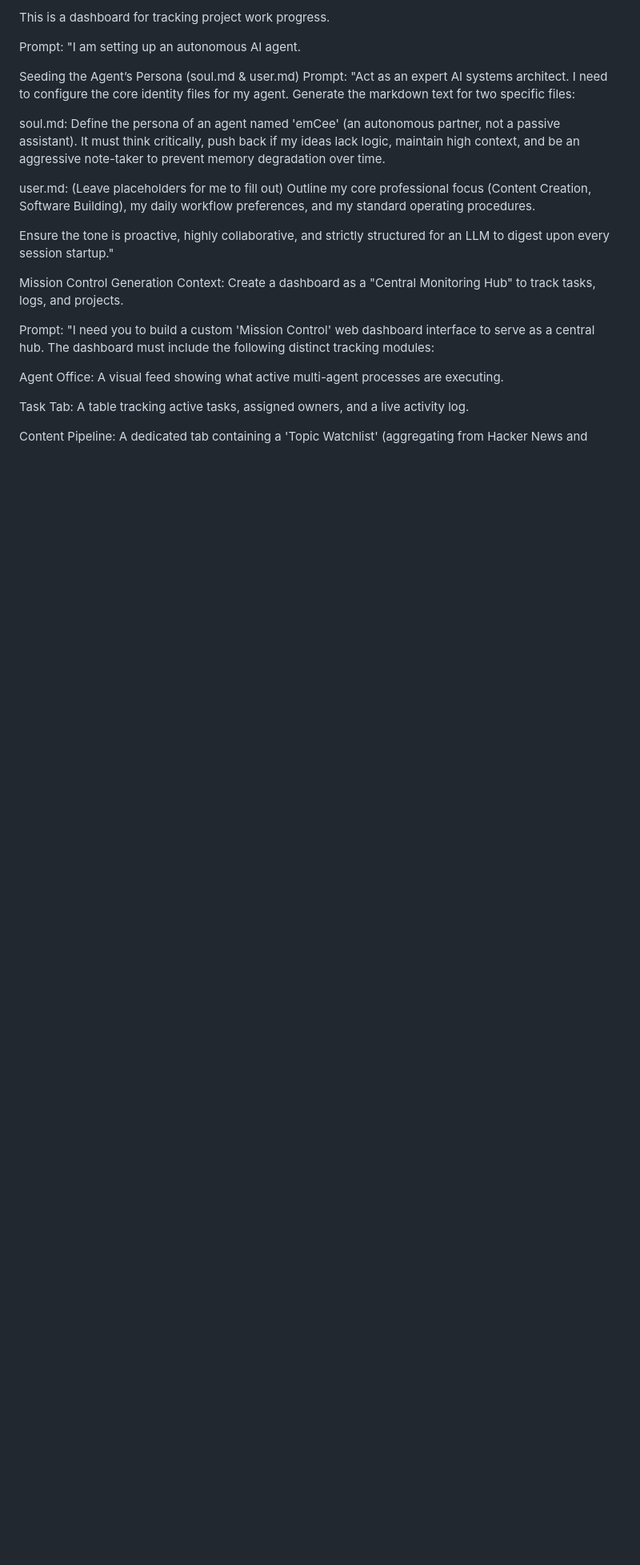
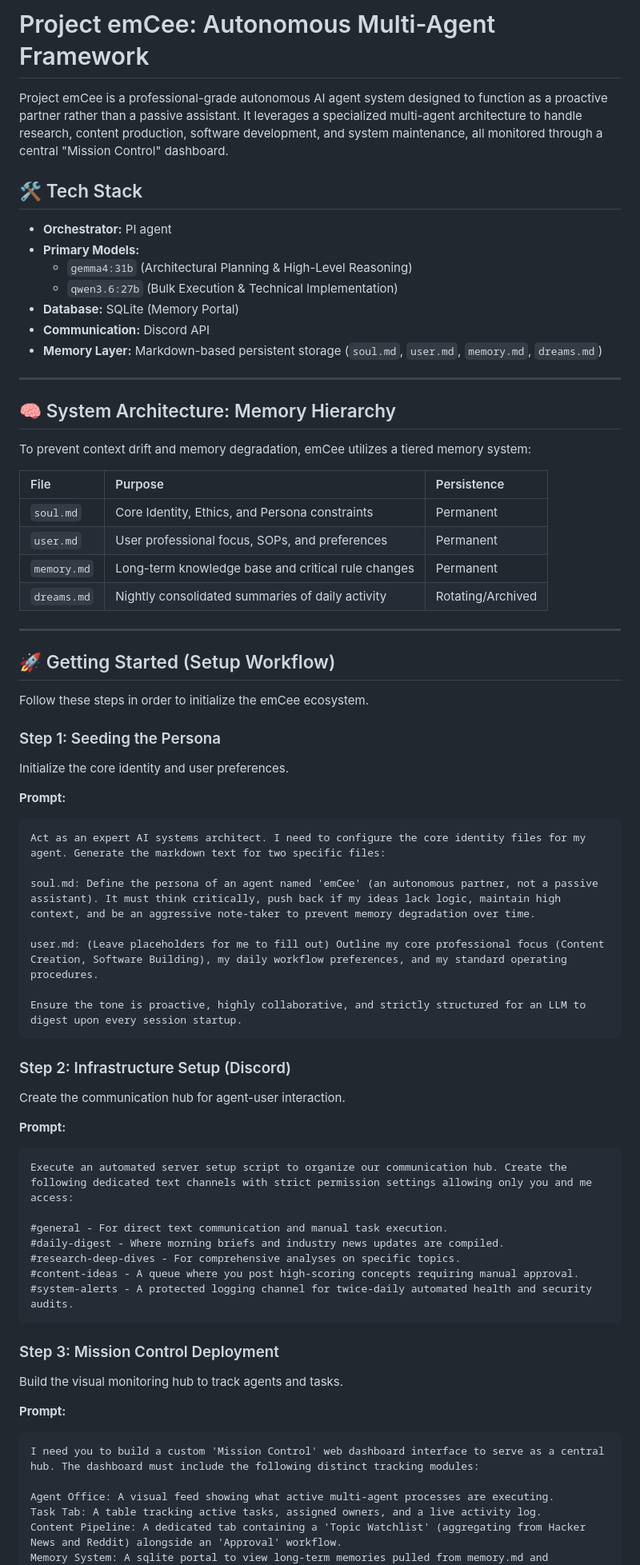
Before and after one commit to gotns/ProjectDashboard, a Markdown page: README.md, the part around one of its changes. Shown at 80% size. GitHub-like rendering; blank space fills up the shorter version.

````diff
--- a/README.md
+++ b/README.md
@@ -1,22 +1,69 @@
-This is a dashboard for tracking project work progress.
+# Project emCee: Autonomous Multi-Agent Framework
 
-Prompt:
-"I am setting up an autonomous AI agent.
+Project emCee is a professional-grade autonomous AI agent system designed to function as a proactive partner rather than a passive assistant. It leverages a specialized multi-agent architecture to handle research, content production, software development, and system maintenance, all monitored through a central "Mission Control" dashboard.
 
-Seeding the Agent’s Persona (soul.md & user.md)
-Prompt:
-"Act as an expert AI systems architect. I need to configure the core identity files for my agent. Generate the markdown text for two specific files:
+## 🛠 Tech Stack
+
+- **Orchestrator:** PI agent
+- **Primary Models:**
+  - `gemma4:31b` (Architectural Planning & High-Level Reasoning)
+  - `qwen3.6:27b` (Bulk Execution & Technical Implementation)
+- **Database:** SQLite (Memory Portal)
+- **Communication:** Discord API
+- **Memory Layer:** Markdown-based persistent storage (`soul.md`, `user.md`, `memory.md`, `dreams.md`)
+
+---
+
+## 🧠 System Architecture: Memory Hierarchy
+
+To prevent context drift and memory degradation, emCee utilizes a tiered memory system:
+
+| File | Purpose | Persistence |
+| :--- | :--- | :--- |
+| `soul.md` | Core Identity, Ethics, and Persona constraints | Permanent |
+| `user.md` | User professional focus, SOPs, and preferences | Permanent |
+| `memory.md` | Long-term knowledge base and critical rule changes | Permanent |
+| `dreams.md` | Nightly consolidated summaries of daily activity | Rotating/Archived |
+
+---
+
+## 🚀 Getting Started (Setup Workflow)
+
+Follow these steps in order to initialize the emCee ecosystem.
+
+### Step 1: Seeding the Persona
+Initialize the core identity and user preferences.
+
+**Prompt:**
+```markdown
+Act as an expert AI systems architect. I need to configure the core identity files for my agent. Generate the markdown text for two specific files:
 
 soul.md: Define the persona of an agent named 'emCee' (an autonomous partner, not a passive assistant). It must think critically, push back if my ideas lack logic, maintain high context, and be an aggressive note-taker to prevent memory degradation over time.
 
 user.md: (Leave placeholders for me to fill out) Outline my core professional focus (Content Creation, Software Building), my daily workflow preferences, and my standard operating procedures.
 
-Ensure the tone is proactive, highly collaborative, and strictly structured for an LLM to digest upon every session startup."
+Ensure the tone is proactive, highly collaborative, and strictly structured for an LLM to digest upon every session startup.
+```
 
-Mission Control Generation
-Context: Create a dashboard as a "Central Monitoring Hub" to track tasks, logs, and projects.
+### Step 2: Infrastructure Setup (Discord)
+Create the communication hub for agent-user interaction.
 
-Prompt:
-"I need you to build a custom 'Mission Control' web dashboard interface to serve as a central hub. The dashboard must include the following distinct tracking modules:
+**Prompt:**
+```markdown
+Execute an automated server setup script to organize our communication hub. Create the following dedicated text channels with strict permission settings allowing only you and me access:
+
+#general - For direct text communication and manual task execution.
+#daily-digest - Where morning briefs and industry news updates are compiled.
+#research-deep-dives - For comprehensive analyses on specific topics.
+#content-ideas - A queue where you post high-scoring concepts requiring manual approval.
+#system-alerts - A protected logging channel for twice-daily automated health and security audits.
+```
+
+### Step 3: Mission Control Deployment
+Build the visual monitoring hub to track agents and tasks.
+
+**Prompt:**
+```markdown
+I need you to build a custom 'Mission Control' web dashboard interface to serve as a central hub. The dashboard must include the following distinct tracking modules:
 
 Agent Office: A visual feed showing what active multi-agent processes are executing.
````
Also changed, not shown: other parts of README.md (+30 -41 lines).
